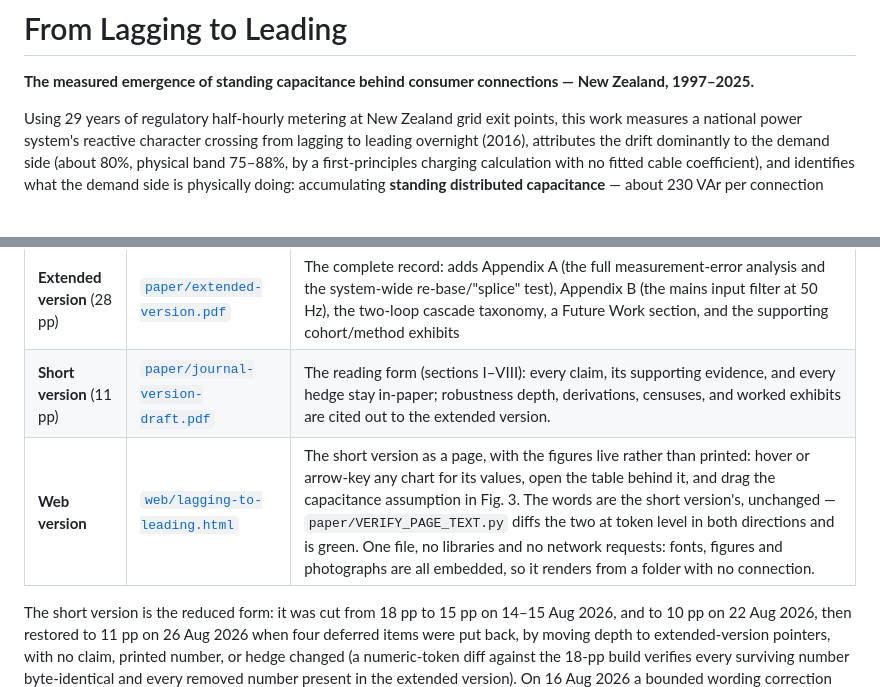
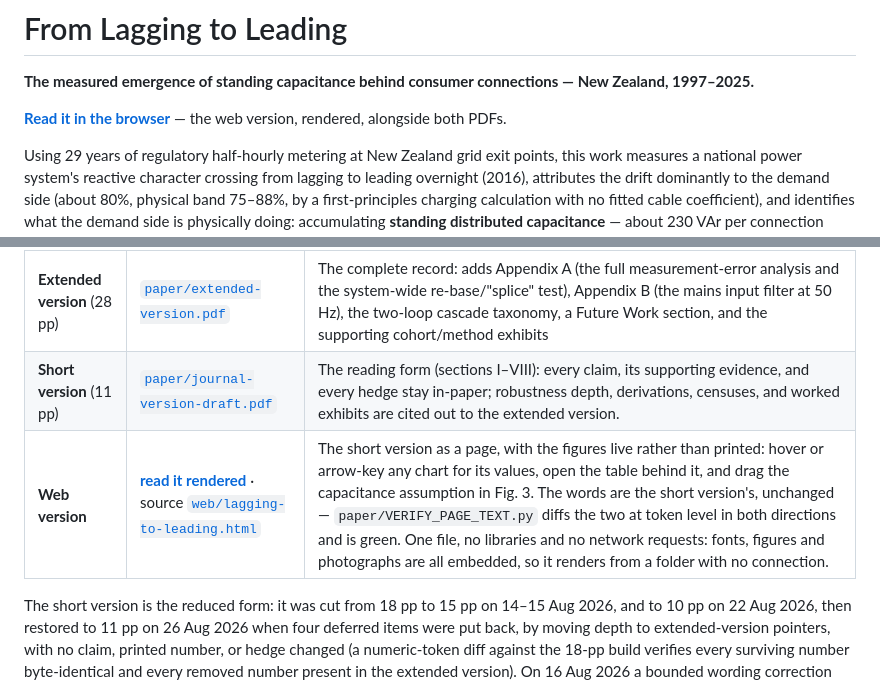
Before and after one commit to djhume/lagging-to-leading, a Markdown page: README.md, 2 parts joined by grey strips. Rendered like a GitHub page; blank space fills up the shorter version.

Commit message:
Link the rendered web version from both READMEs
Pages is live at djhume.github.io/lagging-to-leading. The archive's own
README is deliberately NOT touched: it sits inside MANIFEST.sha256, so
editing it would break the 4 Sep stamp, and a URL is the last thing that
belongs in a preservation copy that is built to need no network.

```diff
--- a/README.md
+++ b/README.md
@@ -2,6 +2,8 @@
 
 **The measured emergence of standing capacitance behind consumer connections —
 New Zealand, 1997–2025.**
+
+**[Read it in the browser](https://djhume.github.io/lagging-to-leading/)** — the web version, rendered, alongside both PDFs.
 
 Using 29 years of regulatory half-hourly metering at New Zealand grid exit
 points, this work measures a national power system's reactive character
@@ -25,7 +27,7 @@ already holds, so the measurement is portable to any system.
 |---|---|---|
 | **Extended version** (28 pp) | [`paper/extended-version.pdf`](paper/extended-version.pdf) | The complete record: adds Appendix A (the full measurement-error analysis and the system-wide re-base/"splice" test), Appendix B (the mains input filter at 50 Hz), the two-loop cascade taxonomy, a Future Work section, and the supporting cohort/method exhibits |
 | **Short version** (11 pp) | [`paper/journal-version-draft.pdf`](paper/journal-version-draft.pdf) | The reading form (sections I–VIII): every claim, its supporting evidence, and every hedge stay in-paper; robustness depth, derivations, censuses, and worked exhibits are cited out to the extended version. |
-| **Web version** | [`web/lagging-to-leading.html`](web/lagging-to-leading.html) | The short version as a page, with the figures live rather than printed: hover or arrow-key any chart for its values, open the table behind it, and drag the capacitance assumption in Fig. 3. The words are the short version's, unchanged — `paper/VERIFY_PAGE_TEXT.py` diffs the two at token level in both directions and is green. One file, no libraries and no network requests: fonts, figures and photographs are all embedded, so it renders from a folder with no connection. |
+| **Web version** | **[read it rendered](https://djhume.github.io/lagging-to-leading/web/lagging-to-leading.html)** · source [`web/lagging-to-leading.html`](web/lagging-to-leading.html) | The short version as a page, with the figures live rather than printed: hover or arrow-key any chart for its values, open the table behind it, and drag the capacitance assumption in Fig. 3. The words are the short version's, unchanged — `paper/VERIFY_PAGE_TEXT.py` diffs the two at token level in both directions and is green. One file, no libraries and no network requests: fonts, figures and photographs are all embedded, so it renders from a folder with no connection. |
 
 The short version is the reduced form: it
 was cut from 18 pp to 15 pp on 14–15 Aug 2026, and to 10 pp on 22 Aug 2026,
```
Also changed, not shown: replication/README.md (+2 -0 lines).
